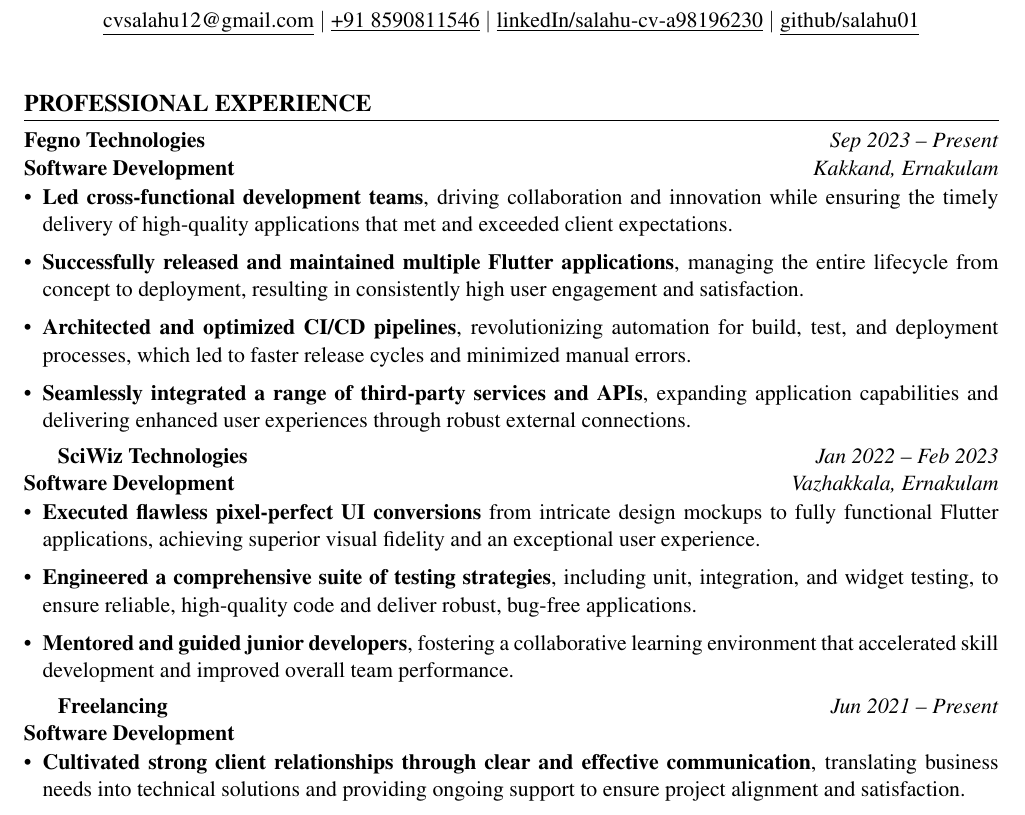
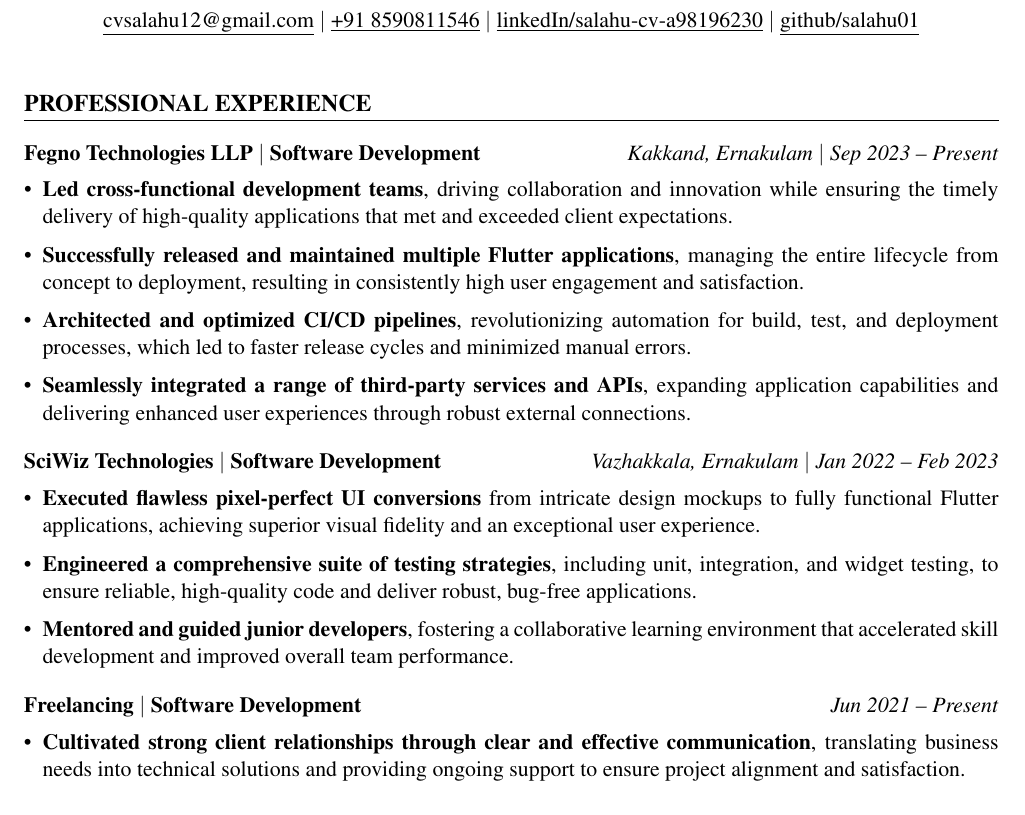
Before and after one commit to salahu01/job-docs, a LaTeX CV (resume.tex): part of page 1 of 2, cut so that both start at the same text. Compiled offline with pdfLaTeX.

Commit message:
Update resume.tex with enhanced formatting and content; adjust LaTeX auxiliary files and log for new build timestamps and output size changes.

```diff
--- a/resume.tex
+++ b/resume.tex
@@ -38,30 +38,29 @@
 % Professional Experience
 \section{Professional Experience}
 
-\resumeheader{Fegno Technologies} \hfill \resumedate{Sep 2023 -- Present}\\
-\textbf{Software Development} \hfill \resumelocation{Kakkand, Ernakulam}
-\begin{itemize}[leftmargin=*,itemsep=0.1em,topsep=0.1em]
+\vspace{0.5em}
+
+\noindent\resumeheader{Fegno Technologies LLP} \textbar\ \textbf{Software Development} \hfill \resumelocation{Kakkand, Ernakulam} \textbar\ \resumedate{Sep 2023 -- Present}\\[-0.8em]
+\begin{itemize}[leftmargin=*,itemsep=0.1em,topsep=0em]
     \item \textbf{Led cross-functional development teams}, driving collaboration and innovation while ensuring the timely delivery of high-quality applications that met and exceeded client expectations.
     \item \textbf{Successfully released and maintained multiple Flutter applications}, managing the entire lifecycle from concept to deployment, resulting in consistently high user engagement and satisfaction.
     \item \textbf{Architected and optimized CI/CD pipelines}, revolutionizing automation for build, test, and deployment processes, which led to faster release cycles and minimized manual errors.
     \item \textbf{Seamlessly integrated a range of third-party services and APIs}, expanding application capabilities and delivering enhanced user experiences through robust external connections.
 \end{itemize}
 
-\vspace{0.3em}
+\vspace{1em}
 
-\resumeheader{SciWiz Technologies} \hfill \resumedate{Jan 2022 -- Feb 2023}\\
-\textbf{Software Development} \hfill \resumelocation{Vazhakkala, Ernakulam}
-\begin{itemize}[leftmargin=*,itemsep=0.1em,topsep=0.1em]
+\noindent\resumeheader{SciWiz Technologies} \textbar\ \textbf{Software Development} \hfill \resumelocation{Vazhakkala, Ernakulam} \textbar\ \resumedate{Jan 2022 -- Feb 2023}\\[-0.8em]
+\begin{itemize}[leftmargin=*,itemsep=0.1em,topsep=0em]
     \item \textbf{Executed flawless pixel-perfect UI conversions} from intricate design mockups to fully functional Flutter applications, achieving superior visual fidelity and an exceptional user experience.
     \item \textbf{Engineered a comprehensive suite of testing strategies}, including unit, integration, and widget testing, to ensure reliable, high-quality code and deliver robust, bug-free applications.
     \item \textbf{Mentored and guided junior developers}, fostering a collaborative learning environment that accelerated skill development and improved overall team performance.
 \end{itemize}
 
-\vspace{0.3em}
+\vspace{1em}
 
-\resumeheader{Freelancing} \hfill \resumedate{Jun 2021 -- Present}\\
-\textbf{Software Development}
-\begin{itemize}[leftmargin=*,itemsep=0.1em,topsep=0.1em]
+\noindent\resumeheader{Freelancing} \textbar\ \textbf{Software Development} \hfill \resumedate{Jun 2021 -- Present}\\[-0.8em]
+\begin{itemize}[leftmargin=*,itemsep=0.1em,topsep=0em]
     \item \textbf{Cultivated strong client relationships through clear and effective communication}, translating business needs into technical solutions and providing ongoing support to ensure project alignment and satisfaction.
     \item \textbf{Pioneered and contributed to high-impact open-source projects}, tackling complex business logic and technical challenges, while actively engaging with the Flutter community to drive innovation and collaboration.
     \item \textbf{Drove product vision and strategy}, aligning development efforts with business goals to create impactful applications that solved real-world problems and delighted users.
```
Also changed, not shown: resume.pdf, 3 other files.
